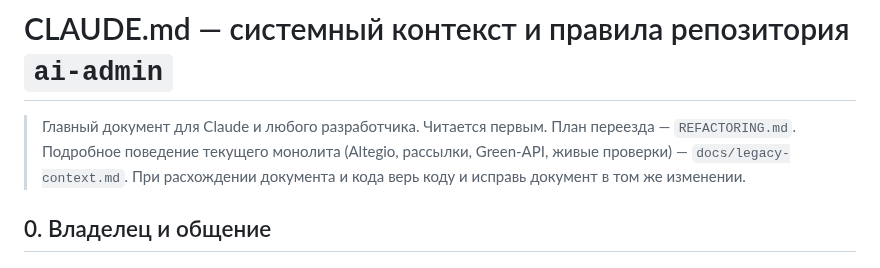
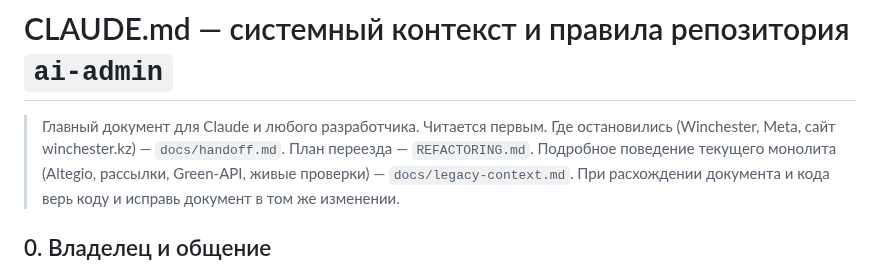
Before and after one commit to aztenel/ai-admin, a Markdown page: CLAUDE.md, the part around the change. Drawn GitHub-style.

```diff
--- a/CLAUDE.md
+++ b/CLAUDE.md
@@ -1,6 +1,7 @@
 # CLAUDE.md — системный контекст и правила репозитория `ai-admin`
 
 > Главный документ для Claude и любого разработчика. Читается первым.
+> Где остановились (Winchester, Meta, сайт winchester.kz) — `docs/handoff.md`.
 > План переезда — `REFACTORING.md`. Подробное поведение текущего монолита (Altegio, рассылки, Green-API, живые проверки) — `docs/legacy-context.md`.
 > При расхождении документа и кода верь коду и исправь документ в том же изменении.
 
```
Also changed, not shown: docs/handoff.md (added, +116 -0 lines).
